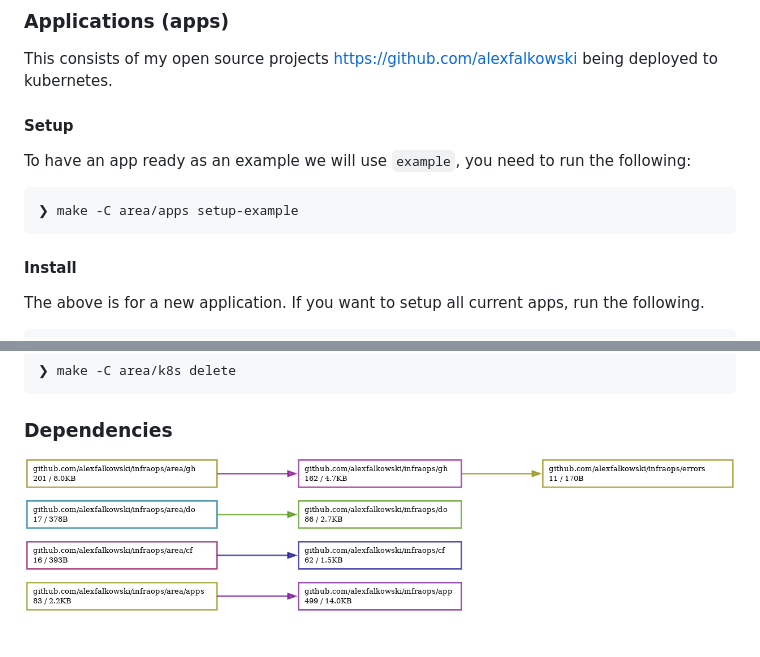
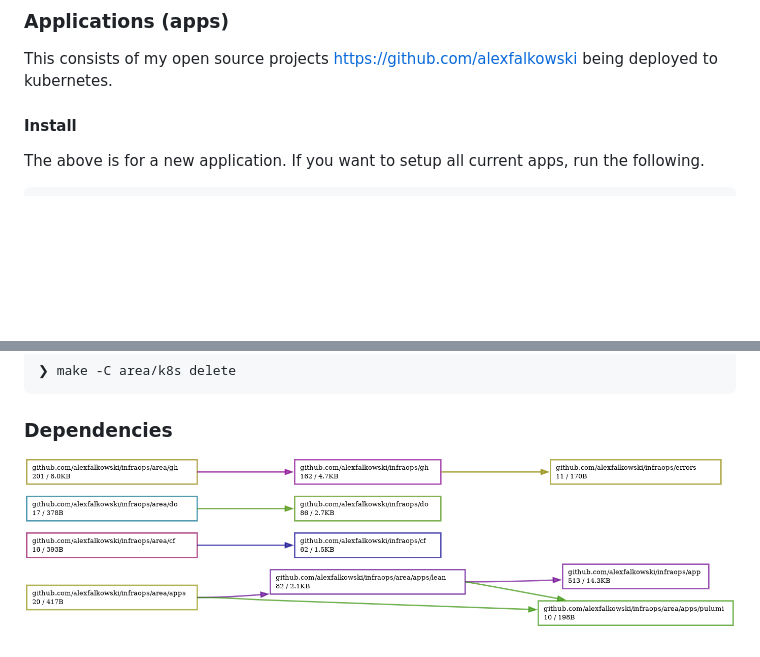
Before and after one commit to alexfalkowski/infraops, a Markdown page: README.md, 2 parts joined by grey strips. Rendered like a GitHub page; pictures changed too: assets/..png; blank space fills up the shorter version.

````diff
--- a/README.md
+++ b/README.md
@@ -28,14 +28,6 @@ To setup a new area follow the following:
 ### Applications (apps)
 
 This consists of my open source projects https://github.com/alexfalkowski being deployed to kubernetes.
-
-#### Setup
-
-To have an app ready as an example we will use `example`, you need to run the following:
-
-```bash
-❯ make -C area/apps setup-example
-```
 
 #### Install
 
````
Also changed, not shown: 2 other files.
